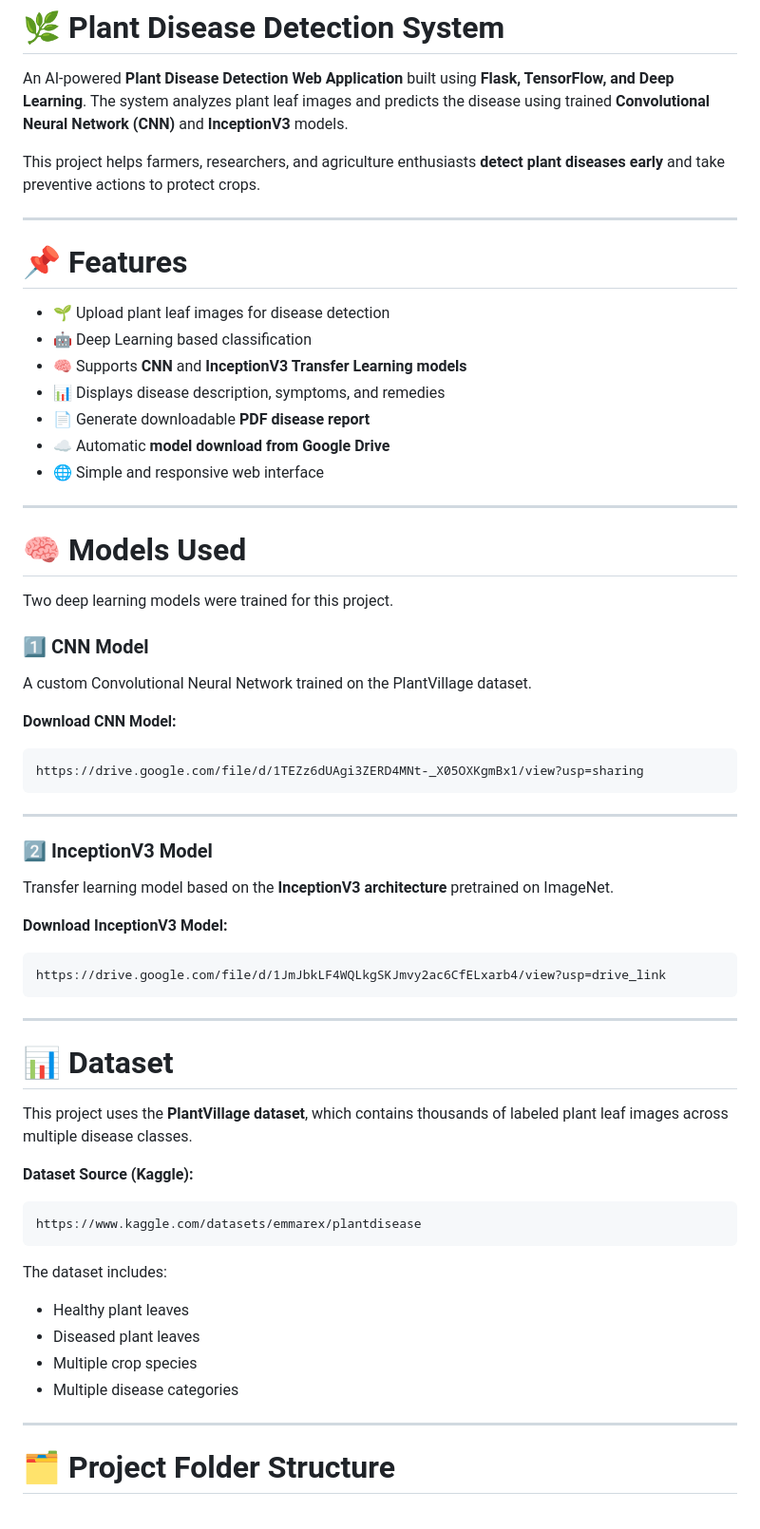
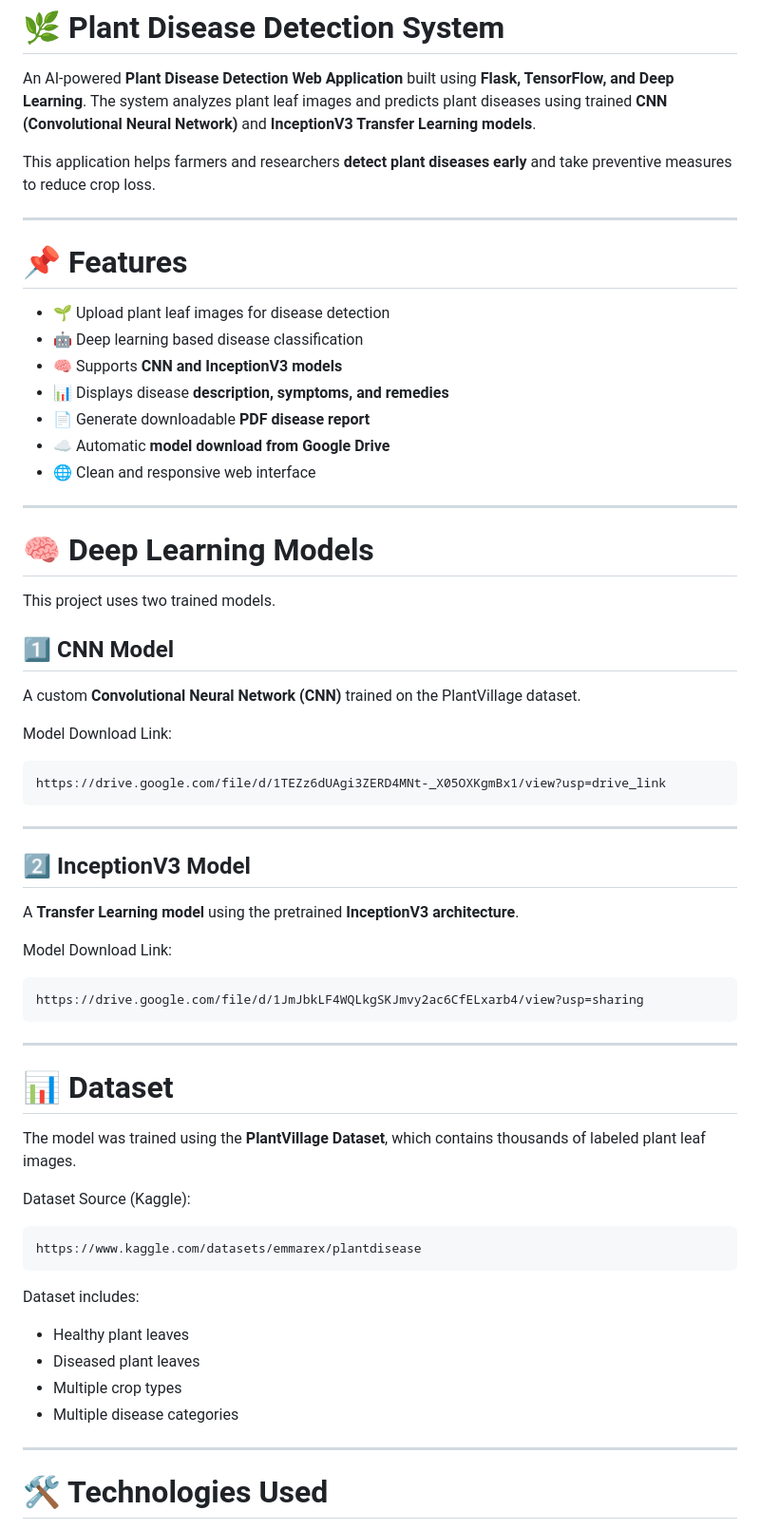
Before and after one commit to g-sravani1512/plant-disease-detection, a Markdown page: README.md, the part around one of its changes. Shown at 95% size. GitHub-like rendering.

Commit message:
Add detailed project README

````diff
--- a/README.md
+++ b/README.md
@@ -1,70 +1,70 @@
 # 🌿 Plant Disease Detection System
 
 An AI-powered **Plant Disease Detection Web Application** built using **Flask, TensorFlow, and Deep Learning**.
-The system analyzes plant leaf images and predicts the disease using trained **Convolutional Neural Network (CNN)** and **InceptionV3** models.
+The system analyzes plant leaf images and predicts plant diseases using trained **CNN (Convolutional Neural Network)** and **InceptionV3 Transfer Learning models**.
 
-This project helps farmers, researchers, and agriculture enthusiasts **detect plant diseases early** and take preventive actions to protect crops.
+This application helps farmers and researchers **detect plant diseases early** and take preventive measures to reduce crop loss.
 
 ---
 
 # 📌 Features
 
 * 🌱 Upload plant leaf images for disease detection
-* 🤖 Deep Learning based classification
-* 🧠 Supports **CNN** and **InceptionV3 Transfer Learning models**
-* 📊 Displays disease description, symptoms, and remedies
+* 🤖 Deep learning based disease classification
+* 🧠 Supports **CNN and InceptionV3 models**
+* 📊 Displays disease **description, symptoms, and remedies**
 * 📄 Generate downloadable **PDF disease report**
 * ☁️ Automatic **model download from Google Drive**
-* 🌐 Simple and responsive web interface
+* 🌐 Clean and responsive web interface
 
 ---
 
-# 🧠 Models Used
+# 🧠 Deep Learning Models
 
-Two deep learning models were trained for this project.
+This project uses two trained models.
 
-### 1️⃣ CNN Model
+## 1️⃣ CNN Model
 
-A custom Convolutional Neural Network trained on the PlantVillage dataset.
+A custom **Convolutional Neural Network (CNN)** trained on the PlantVillage dataset.
 
-**Download CNN Model:**
+Model Download Link:
 
-```
-https://drive.google.com/file/d/1TEZz6dUAgi3ZERD4MNt-_X05OXKgmBx1/view?usp=sharing
+```id="qsv5oc"
+https://drive.google.com/file/d/1TEZz6dUAgi3ZERD4MNt-_X05OXKgmBx1/view?usp=drive_link
 ```
 
 ---
 
-### 2️⃣ InceptionV3 Model
+## 2️⃣ InceptionV3 Model
 
-Transfer learning model based on the **InceptionV3 architecture** pretrained on ImageNet.
+A **Transfer Learning model** using the pretrained **InceptionV3 architecture**.
 
-**Download InceptionV3 Model:**
+Model Download Link:
 
-```
-https://drive.google.com/file/d/1JmJbkLF4WQLkgSKJmvy2ac6CfELxarb4/view?usp=drive_link
+```id="3f8vrk"
+https://drive.google.com/file/d/1JmJbkLF4WQLkgSKJmvy2ac6CfELxarb4/view?usp=sharing
 ```
 
 ---
 
 # 📊 Dataset
 
-This project uses the **PlantVillage dataset**, which contains thousands of labeled plant leaf images across multiple disease classes.
+The model was trained using the **PlantVillage Dataset**, which contains thousands of labeled plant leaf images.
 
-**Dataset Source (Kaggle):**
+Dataset Source (Kaggle):
 
-```
+```id="2ns2db"
 https://www.kaggle.com/datasets/emmarex/plantdisease
 ```
 
-The dataset includes:
+Dataset includes:
 
 * Healthy plant leaves
 * Diseased plant leaves
-* Multiple crop species
+* Multiple crop types
 * Multiple disease categories
 
 ---
 
-# 🗂 Project Folder Structure
+# 🛠 Technologies Used
 
````
Also changed, not shown: other parts of README.md (+154 -113 lines).
